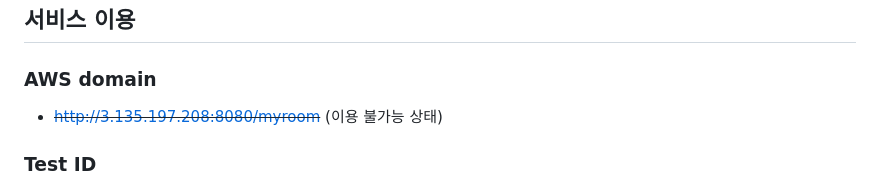
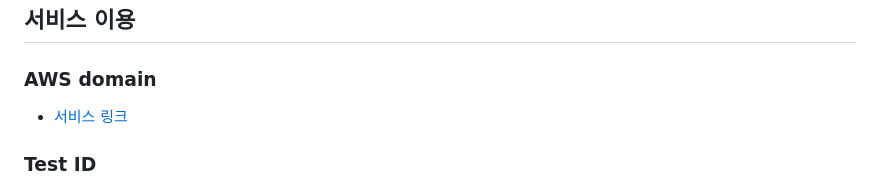
Before and after one commit to JungHyunMoon/project_myroom, a Markdown page: README.md, the part around the change. Drawn GitHub-style.

```diff
--- a/README.md
+++ b/README.md
@@ -14,7 +14,7 @@
 
 ## 서비스 이용
 ### AWS domain
-- ~~http://3.135.197.208:8080/myroom~~ (이용 불가능 상태)
+- [서비스 링크](http://3.133.119.173:8080/myroom)
 ### Test ID
 - 일반유저(Id/password) : user/user
 - 중개사 (Id/password) : realtor_gangnam/realtor_gangnam
```
